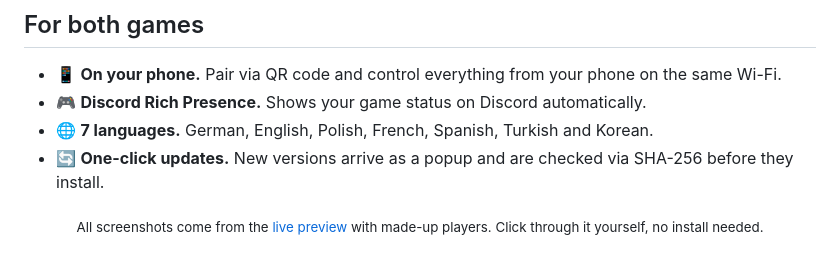
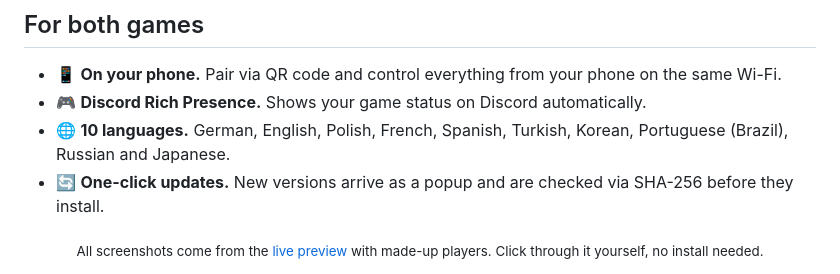
Before and after one commit to zdruqz-js/rankyoinker, a Markdown page: README.md, the part around the change. Drawn GitHub-style.

Commit message:
README: 10 languages in the feature list

```diff
--- a/README.md
+++ b/README.md
@@ -71,7 +71,7 @@ RankYoinker runs quietly in the background and fills in the overview on its own
 
 - 📱 **On your phone.** Pair via QR code and control everything from your phone on the same Wi-Fi.
 - 🎮 **Discord Rich Presence.** Shows your game status on Discord automatically.
-- 🌐 **7 languages.** German, English, Polish, French, Spanish, Turkish and Korean.
+- 🌐 **10 languages.** German, English, Polish, French, Spanish, Turkish, Korean, Portuguese (Brazil), Russian and Japanese.
 - 🔄 **One-click updates.** New versions arrive as a popup and are checked via SHA-256 before they install.
 
 <p align="center"><sub>All screenshots come from the <a href="https://rankyoinker.de/demo/">live preview</a> with made-up players. Click through it yourself, no install needed.</sub></p>
```
